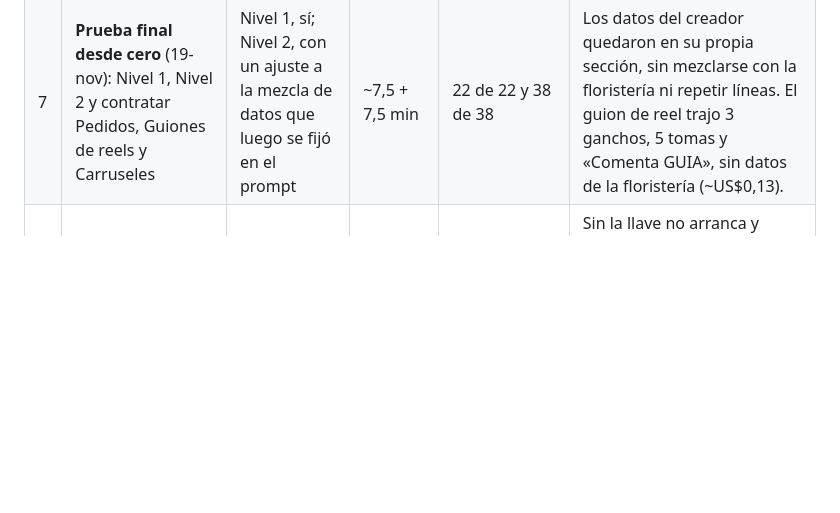
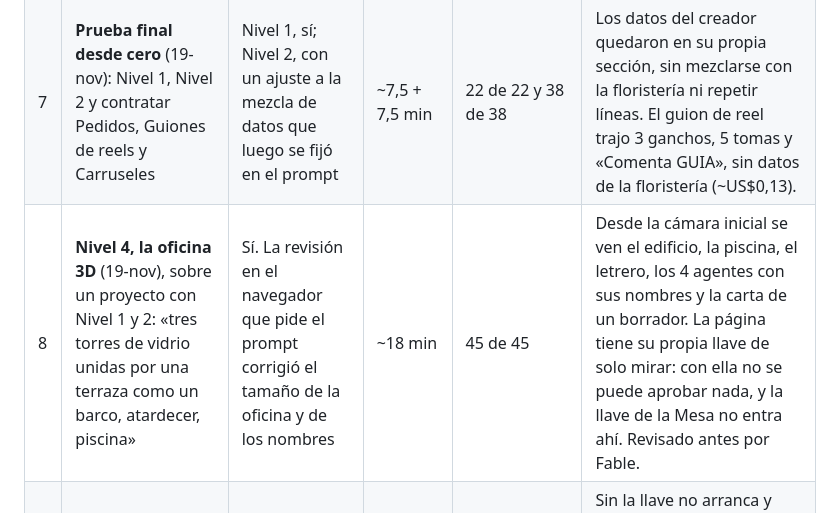
Before and after one commit to JuanIA-sketch/mesa-de-aprobacion, a Markdown page: PRUEBAS.md, the part around the change. GitHub-like rendering; blank space fills up the shorter version.

```diff
--- a/PRUEBAS.md
+++ b/PRUEBAS.md
@@ -10,6 +10,7 @@ Antes de publicarla, cuatro ayudantes de Claude que no conocían el proyecto rec
 | 4 | La versión final del Nivel 1 | Sí | ~10 min | 22 de 22 | ~US$0,036. `publicado/` sin cambios hasta el ¡Va!. |
 | 5 | **Una peluquería de Tunja, de punta a punta** (19-nov): Nivel 1, Nivel 2, Nivel 2b con la entrevista y contratar el puesto nuevo | Sí, los tres | ~8 + 7 + 3 min | 21 de 21 y 35 de 35 | La entrevista creó «Citas por WhatsApp» con 8 preguntas. Ante «¿tienen cita mañana a las 4 para corte y barba?», respondió de usted, con solo sus precios (corte $25.000 + barba $15.000 = $40.000), y dejó la hora para que el dueño la confirme (~US$0,05). La floristería de ejemplo quedó en `respaldo/`, donde el agente no lee. |
 | 7 | **Prueba final desde cero** (19-nov): Nivel 1, Nivel 2 y contratar Pedidos, Guiones de reels y Carruseles | Nivel 1, sí; Nivel 2, con un ajuste a la mezcla de datos que luego se fijó en el prompt | ~7,5 + 7,5 min | 22 de 22 y 38 de 38 | Los datos del creador quedaron en su propia sección, sin mezclarse con la floristería ni repetir líneas. El guion de reel trajo 3 ganchos, 5 tomas y «Comenta GUIA», sin datos de la floristería (~US$0,13). |
+| 8 | **Nivel 4, la oficina 3D** (19-nov), sobre un proyecto con Nivel 1 y 2: «tres torres de vidrio unidas por una terraza como un barco, atardecer, piscina» | Sí. La revisión en el navegador que pide el prompt corrigió el tamaño de la oficina y de los nombres | ~18 min | 45 de 45 | Desde la cámara inicial se ven el edificio, la piscina, el letrero, los 4 agentes con sus nombres y la carta de un borrador. La página tiene su propia llave de solo mirar: con ella no se puede aprobar nada, y la llave de la Mesa no entra ahí. Revisado antes por Fable. |
 | 6 | El encargo «modo cliente» de `VENDERLO.md`, con una llave FALSA | Casi: se corrigió un aviso | — | 31 de 31 | Sin la llave no arranca y explica por qué. Con la llave falsa muestra «Modo cliente…» arriba. La llave no apareció en la página, la consola ni los archivos. No se corrió con una llave real. |
 
 **Revisión de seguridad:** antes de publicarla, Fable 5.2 leyó el prompt buscando huecos. Encontró 3 graves: leer llaves por otro camino, la guardia mal conectada y un paquete que se pudiera colar. También encontró varios medianos. Todos se cerraron y se volvieron a probar en las corridas 2 a 4.
```
Also changed, not shown: PROMPT-OFICINA-3D.md (added, +69 -0 lines), README.md (+14 -1 lines), imagenes/oficina-3d.jpg (added).
